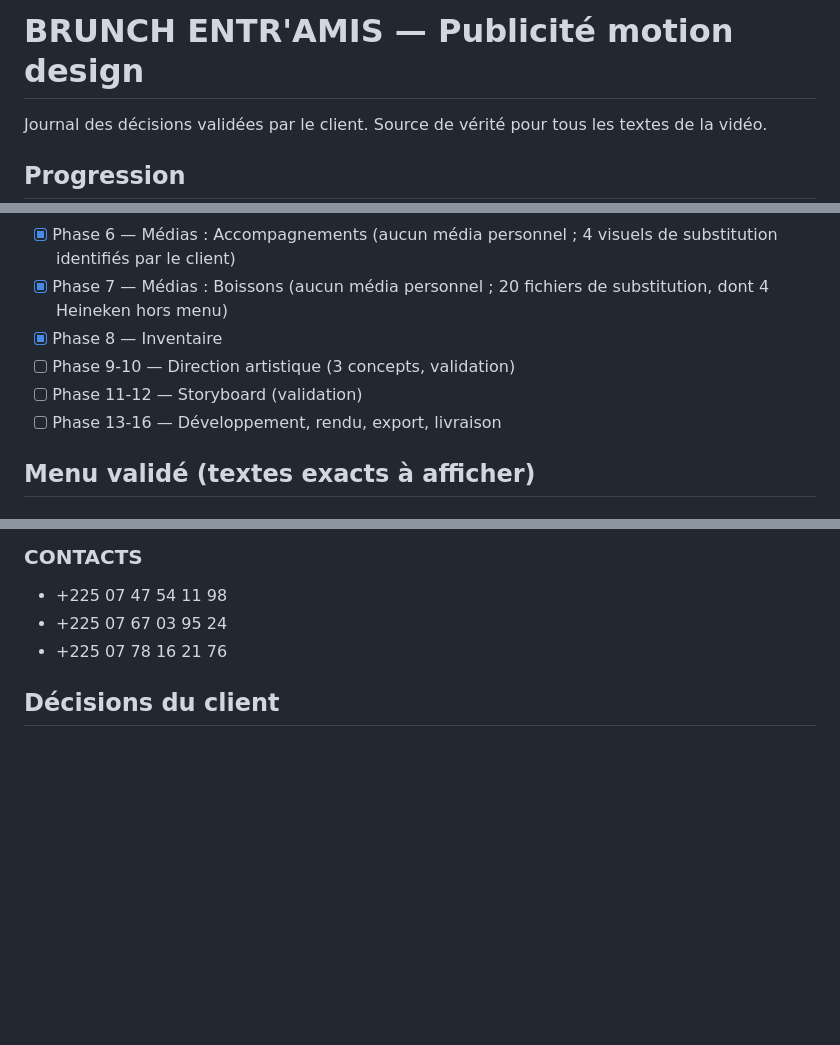
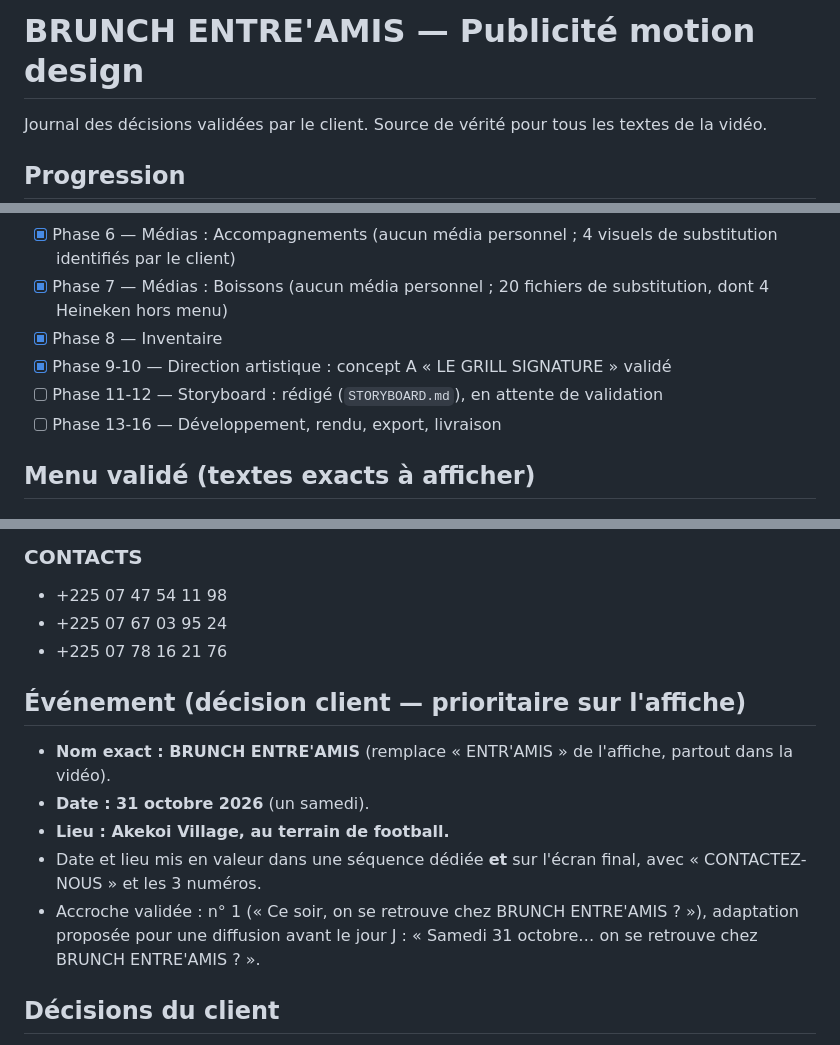
Before and after one commit to lesaintparker-ai/Des, a Markdown page: projet/DECISIONS.md, 3 parts joined by grey strips. Rendered like a GitHub page; blank space fills up the shorter version.

Commit message:
Ajoute le storyboard et les informations de l'événement
Co-Authored-By: Claude Opus 5.5 <noreply@anthropic.com>
Claude-Session: https://claude.ai/code/session_01WNTJfTX1h4NuG7xRpo2UP9

```diff
--- a/projet/DECISIONS.md
+++ b/projet/DECISIONS.md
@@ -1,4 +1,4 @@
-# BRUNCH ENTR'AMIS — Publicité motion design
+# BRUNCH ENTRE'AMIS — Publicité motion design
 
 Journal des décisions validées par le client. Source de vérité pour tous les textes de la vidéo.
 
@@ -11,8 +11,8 @@ Journal des décisions validées par le client. Source de vérité pour tous les
 - [x] Phase 6 — Médias : Accompagnements (aucun média personnel ; 4 visuels de substitution identifiés par le client)
 - [x] Phase 7 — Médias : Boissons (aucun média personnel ; 20 fichiers de substitution, dont 4 Heineken hors menu)
 - [x] Phase 8 — Inventaire
-- [ ] Phase 9-10 — Direction artistique (3 concepts, validation)
-- [ ] Phase 11-12 — Storyboard (validation)
+- [x] Phase 9-10 — Direction artistique : concept A « LE GRILL SIGNATURE » validé
+- [ ] Phase 11-12 — Storyboard : rédigé (`STORYBOARD.md`), en attente de validation
 - [ ] Phase 13-16 — Développement, rendu, export, livraison
 
 ## Menu validé (textes exacts à afficher)
@@ -50,6 +50,14 @@ Attiéké, Frites, Pain — aucun prix affiché.
 - +225 07 47 54 11 98
 - +225 07 67 03 95 24
 - +225 07 78 16 21 76
+
+## Événement (décision client — prioritaire sur l'affiche)
+
+- **Nom exact : BRUNCH ENTRE'AMIS** (remplace « ENTR'AMIS » de l'affiche, partout dans la vidéo).
+- **Date : 31 octobre 2026** (un samedi).
+- **Lieu : Akekoi Village, au terrain de football.**
+- Date et lieu mis en valeur dans une séquence dédiée **et** sur l'écran final, avec « CONTACTEZ-NOUS » et les 3 numéros.
+- Accroche validée : n° 1 (« Ce soir, on se retrouve chez BRUNCH ENTRE'AMIS ? »), adaptation proposée pour une diffusion avant le jour J : « Samedi 31 octobre… on se retrouve chez BRUNCH ENTRE'AMIS ? ».
 
 ## Décisions du client
 
```
Also changed, not shown: projet/STORYBOARD.md (added, +142 -0 lines).
